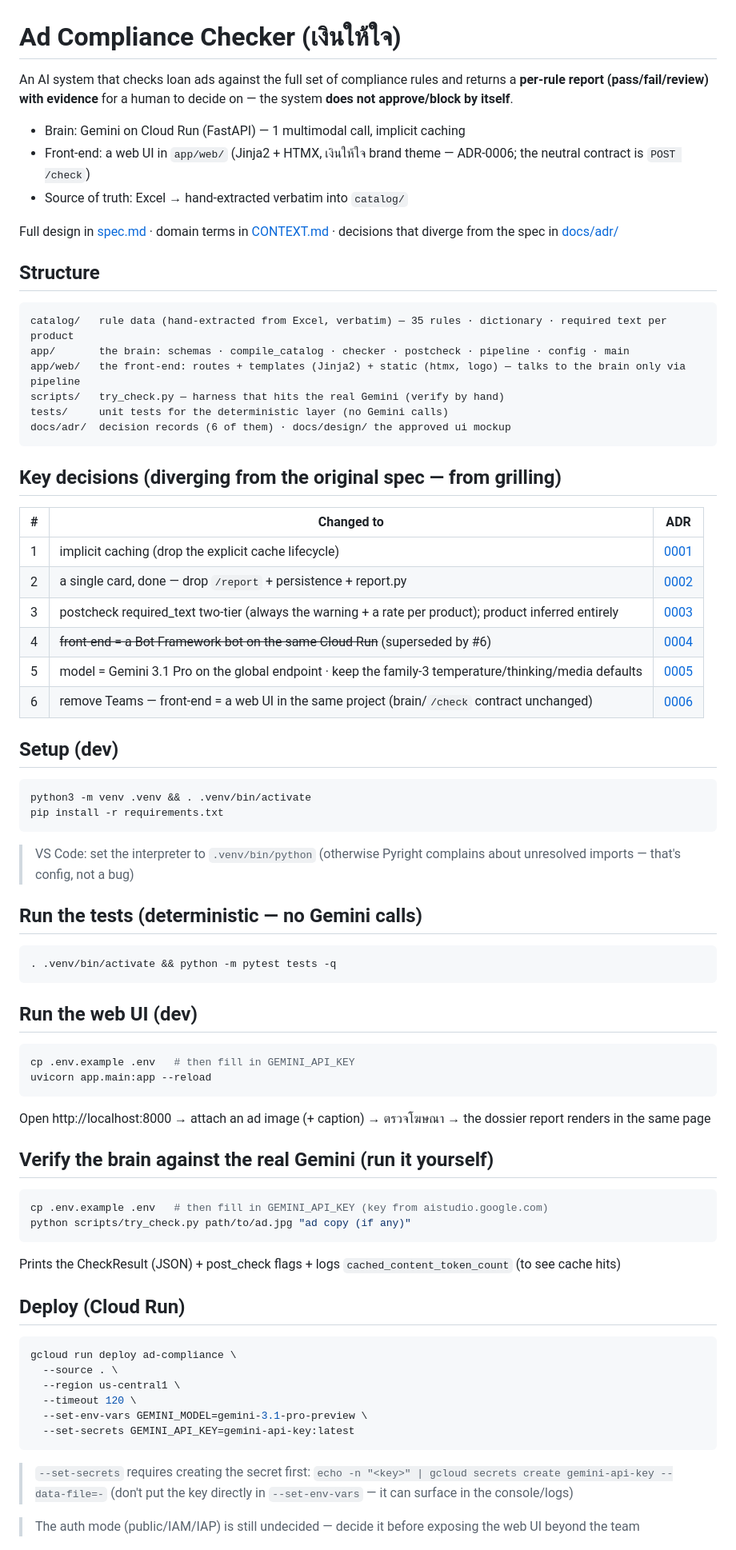
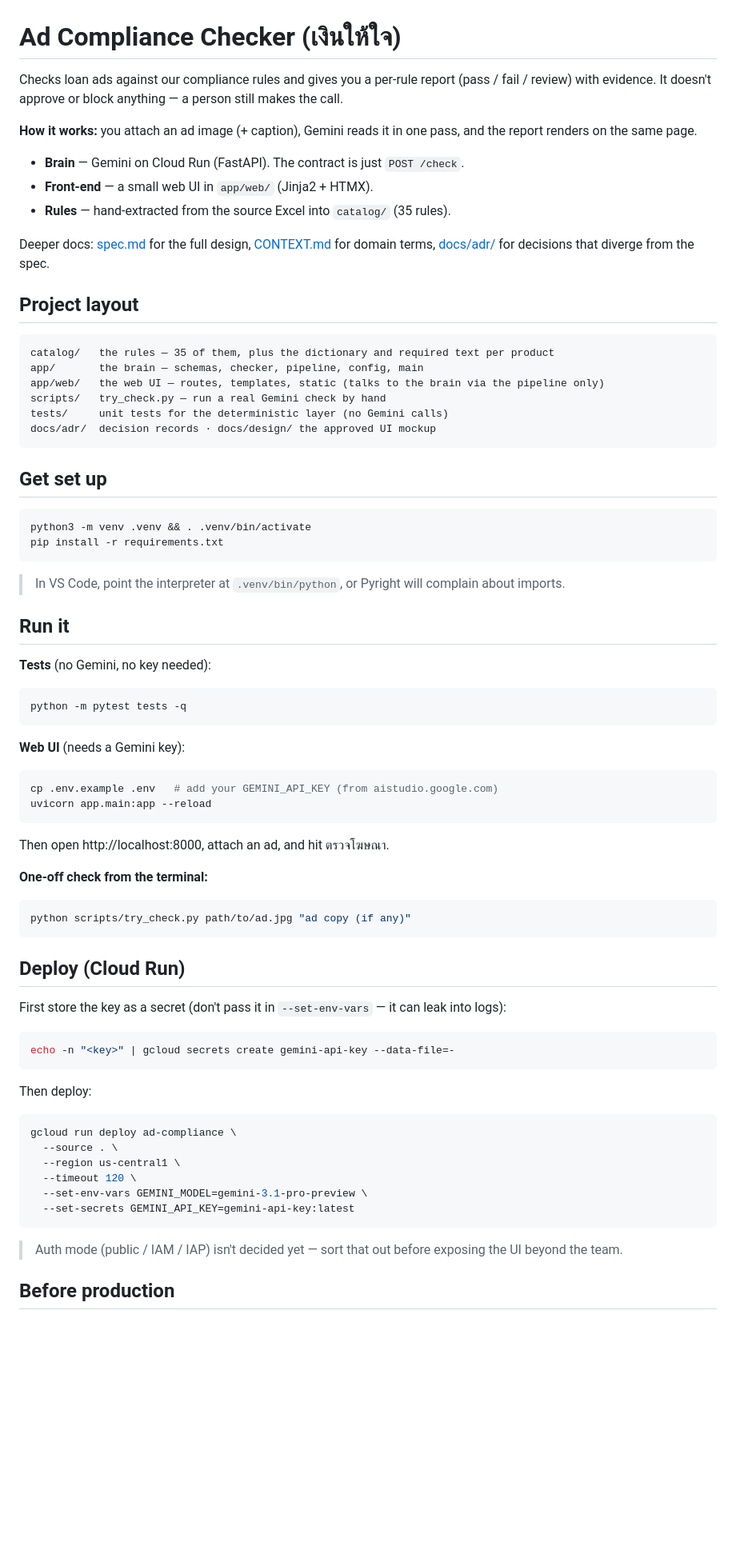
Before and after one commit to tanpawarit/rl-checker, a Markdown page: README.md, the part around one of its changes. Shown at 80% size. Rendered like a GitHub page; blank space fills up the shorter version.

Commit message:
docs: refactor and simplify README content and structure

````diff
--- a/README.md
+++ b/README.md
@@ -1,68 +1,67 @@
 # Ad Compliance Checker (เงินให้ใจ)
 
-An AI system that checks loan ads against the full set of compliance rules and returns a **per-rule report (pass/fail/review) with evidence**
-for a human to decide on — the system **does not approve/block by itself**.
+Checks loan ads against our compliance rules and gives you a per-rule report (pass / fail / review) with evidence. It doesn't approve or block anything — a person still makes the call.
 
-- Brain: Gemini on Cloud Run (FastAPI) — 1 multimodal call, implicit caching
-- Front-end: a web UI in `app/web/` (Jinja2 + HTMX, เงินให้ใจ brand theme — ADR-0006; the neutral contract is `POST /check`)
-- Source of truth: Excel → hand-extracted verbatim into `catalog/`
+**How it works:** you attach an ad image (+ caption), Gemini reads it in one pass, and the report renders on the same page.
 
-Full design in [spec.md](spec.md) · domain terms in [CONTEXT.md](CONTEXT.md) · decisions that diverge from the spec in [docs/adr/](docs/adr/)
+- **Brain** — Gemini on Cloud Run (FastAPI). The contract is just `POST /check`.
+- **Front-end** — a small web UI in `app/web/` (Jinja2 + HTMX).
+- **Rules** — hand-extracted from the source Excel into `catalog/` (35 rules).
 
-## Structure
+Deeper docs: [spec.md](spec.md) for the full design, [CONTEXT.md](CONTEXT.md) for domain terms, [docs/adr/](docs/adr/) for decisions that diverge from the spec.
+
+## Project layout
 
 ```
-catalog/   rule data (hand-extracted from Excel, verbatim) — 35 rules · dictionary · required text per product
-app/       the brain: schemas · compile_catalog · checker · postcheck · pipeline · config · main
-app/web/   the front-end: routes + templates (Jinja2) + static (htmx, logo) — talks to the brain only via pipeline
-scripts/   try_check.py — harness that hits the real Gemini (verify by hand)
+catalog/   the rules — 35 of them, plus the dictionary and required text per product
+app/       the brain — schemas, checker, pipeline, config, main
+app/web/   the web UI — routes, templates, static (talks to the brain via the pipeline only)
+scripts/   try_check.py — run a real Gemini check by hand
 tests/     unit tests for the deterministic layer (no Gemini calls)
-docs/adr/  decision records (6 of them) · docs/design/ the approved ui mockup
+docs/adr/  decision records · docs/design/ the approved UI mockup
 ```
 
-## Key decisions (diverging from the original spec — from grilling)
-
-| # | Changed to | ADR |
-|---|---|---|
-| 1 | implicit caching (drop the explicit cache lifecycle) | [0001](docs/adr/0001-implicit-context-caching.md) |
-| 2 | a single card, done — drop `/report` + persistence + report.py | [0002](docs/adr/0002-card-only-report-no-persistence.md) |
-| 3 | postcheck required_text two-tier (always the warning + a rate per product); product inferred entirely | [0003](docs/adr/0003-postcheck-required-text-two-tier.md) |
-| 4 | ~~front-end = a Bot Framework bot on the same Cloud Run~~ (superseded by #6) | [0004](docs/adr/0004-teams-bot-framework-on-cloud-run.md) |
-| 5 | model = Gemini 3.1 Pro on the global endpoint · keep the family-3 temperature/thinking/media defaults | [0005](docs/adr/0005-gemini-3-1-pro-default-config.md) |
-| 6 | remove Teams — front-end = a web UI in the same project (brain/`/check` contract unchanged) | [0006](docs/adr/0006-web-ui-replaces-teams.md) |
-
-## Setup (dev)
+## Get set up
 
 ```bash
 python3 -m venv .venv && . .venv/bin/activate
 pip install -r requirements.txt
 ```
 
-> VS Code: set the interpreter to `.venv/bin/python` (otherwise Pyright complains about unresolved imports — that's config, not a bug)
+> In VS Code, point the interpreter at `.venv/bin/python`, or Pyright will complain about imports.
 
-## Run the tests (deterministic — no Gemini calls)
+## Run it
+
+**Tests** (no Gemini, no key needed):
 
 ```bash
-. .venv/bin/activate && python -m pytest tests -q
+python -m pytest tests -q
 ```
 
-## Run the web UI (dev)
+**Web UI** (needs a Gemini key):
 
 ```bash
-cp .env.example .env   # then fill in GEMINI_API_KEY
+cp .env.example .env   # add your GEMINI_API_KEY (from aistudio.google.com)
 uvicorn app.main:app --reload
 ```
-Open http://localhost:8000 → attach an ad image (+ caption) → ตรวจโฆษณา → the dossier report renders in the same page
 
-## Verify the brain against the real Gemini (run it yourself)
+Then open http://localhost:8000, attach an ad, and hit ตรวจโฆษณา.
+
+**One-off check from the terminal:**
 
 ```bash
-cp .env.example .env   # then fill in GEMINI_API_KEY (key from aistudio.google.com)
 python scripts/try_check.py path/to/ad.jpg "ad copy (if any)"
 ```
-Prints the CheckResult (JSON) + post_check flags + logs `cached_content_token_count` (to see cache hits)
 
 ## Deploy (Cloud Run)
+
+First store the key as a secret (don't pass it in `--set-env-vars` — it can leak into logs):
+
+```bash
+echo -n "<key>" | gcloud secrets create gemini-api-key --data-file=-
+```
+
+Then deploy:
 
 ```bash
 gcloud run deploy ad-compliance \
@@ -73,7 +72,7 @@ gcloud run deploy ad-compliance \
   --set-secrets GEMINI_API_KEY=gemini-api-key:latest
 ```
 
-> `--set-secrets` requires creating the secret first: `echo -n "<key>" | gcloud secrets create gemini-api-key --data-file=-` (don't put the key directly in `--set-env-vars` — it can surface in the console/logs)
+> Auth mode (public / IAM / IAP) isn't decided yet — sort that out before exposing the UI beyond the team.
 
-> The auth mode (public/IAM/IAP) is still undecided — decide it before exposing the web UI beyond the team
+## Before production
 
````
Also changed, not shown: other parts of README.md (+15 -3 lines).
